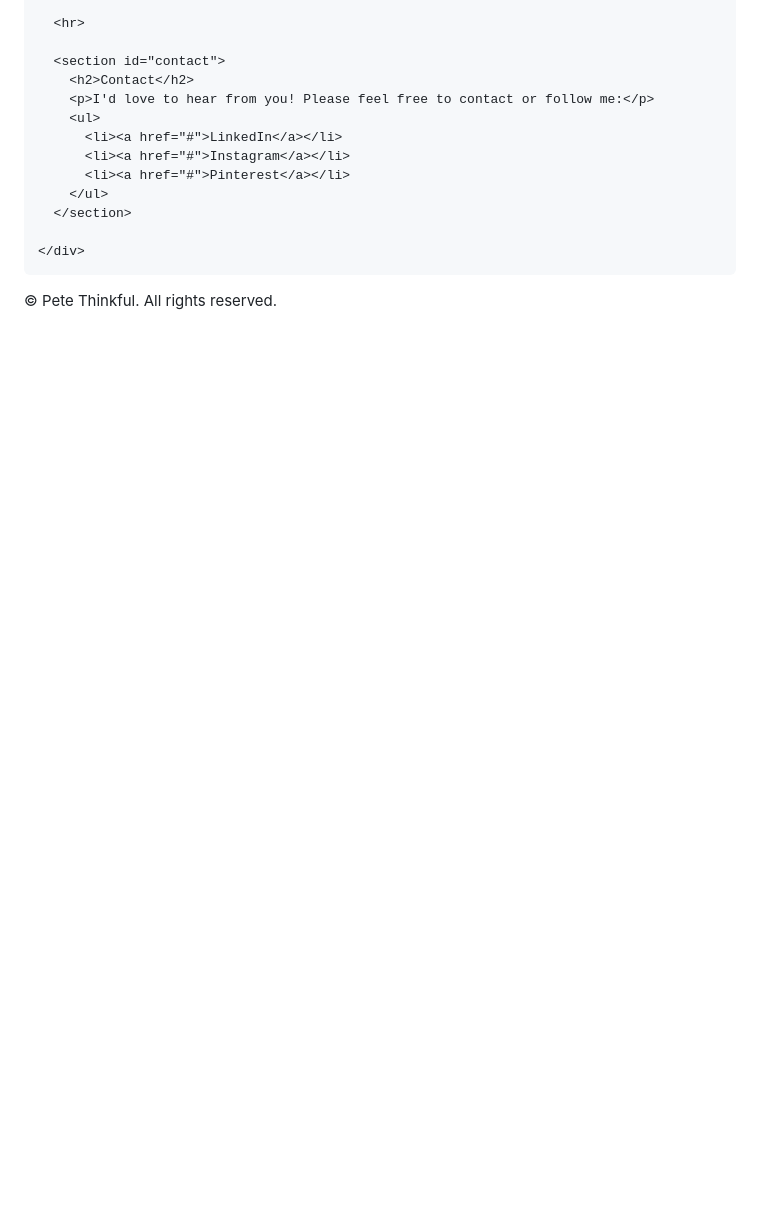
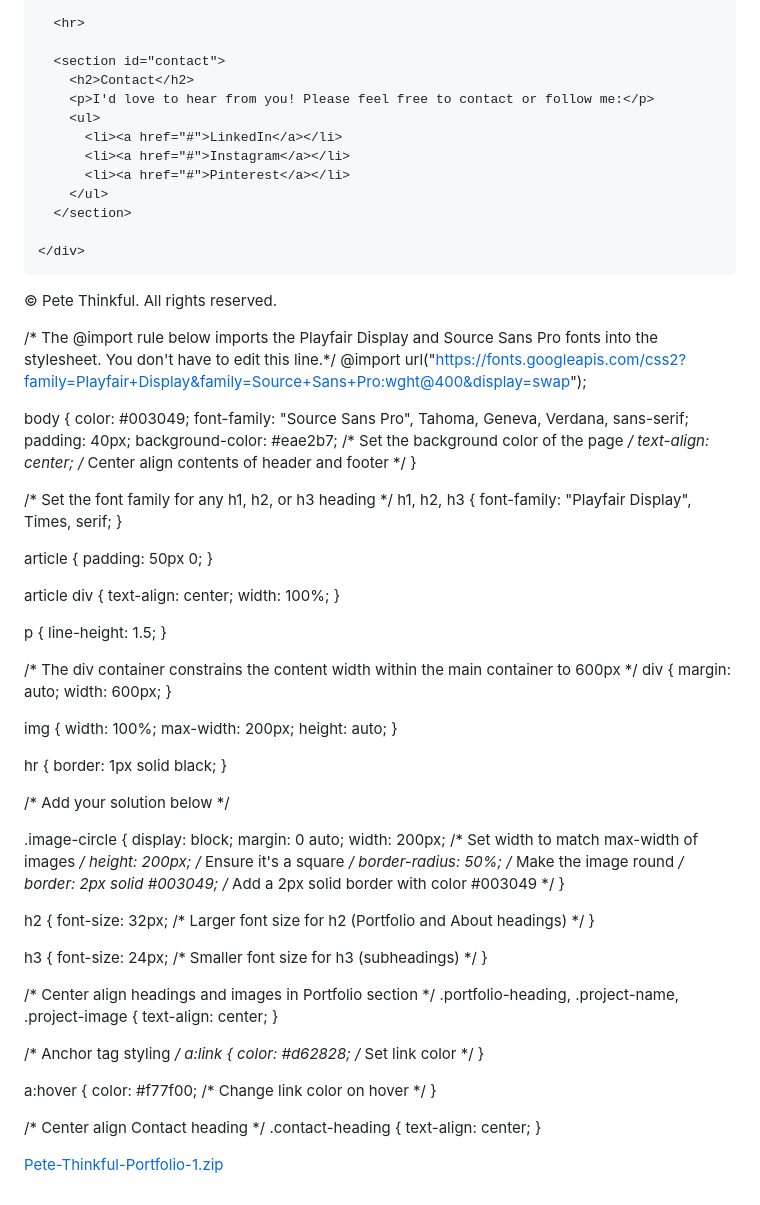
Before and after one commit to miahpage1/Pete-Thinkful, a Markdown page: README.md, the part around the change. GitHub-like rendering; blank space fills up the shorter version.

```diff
--- a/README.md
+++ b/README.md
@@ -98,3 +98,93 @@
 </body>
 
 </html>
+
+/* The @import rule below imports the Playfair Display and Source Sans Pro fonts into the stylesheet. You don't have to edit this line.*/
+@import url("https://fonts.googleapis.com/css2?family=Playfair+Display&family=Source+Sans+Pro:wght@400&display=swap");
+
+body {
+  color: #003049;
+  font-family: "Source Sans Pro", Tahoma, Geneva, Verdana, sans-serif;
+  padding: 40px;
+  background-color: #eae2b7; /* Set the background color of the page */
+  text-align: center; /* Center align contents of header and footer */
+}
+
+/* Set the font family for any h1, h2, or h3 heading */
+h1,
+h2,
+h3 {
+  font-family: "Playfair Display", Times, serif;
+}
+
+article {
+  padding: 50px 0;
+}
+
+article div {
+  text-align: center;
+  width: 100%;
+}
+
+p {
+  line-height: 1.5;
+}
+
+/* The div container constrains the content width within the main container to 600px */
+div {
+  margin: auto;
+  width: 600px;
+}
+
+img {
+  width: 100%;
+  max-width: 200px;
+  height: auto;
+}
+
+hr {
+  border: 1px solid black;
+}
+
+/* Add your solution below */
+
+.image-circle {
+  display: block;
+  margin: 0 auto;
+  width: 200px; /* Set width to match max-width of images */
+  height: 200px; /* Ensure it's a square */
+  border-radius: 50%; /* Make the image round */
+  border: 2px solid #003049; /* Add a 2px solid border with color #003049 */
+}
+
+h2 {
+  font-size: 32px; /* Larger font size for h2 (Portfolio and About headings) */
+}
+
+h3 {
+  font-size: 24px; /* Smaller font size for h3 (subheadings) */
+}
+
+/* Center align headings and images in Portfolio section */
+.portfolio-heading,
+.project-name,
+.project-image {
+  text-align: center;
+}
+
+/* Anchor tag styling */
+a:link {
+  color: #d62828; /* Set link color */
+}
+
+a:hover {
+  color: #f77f00; /* Change link color on hover */
+}
+
+/* Center align Contact heading */
+.contact-heading {
+  text-align: center;
+}
+
+
+[Pete-Thinkful-Portfolio-1.zip](https://github.com/user-attachments/files/16054710/Pete-Thinkful-Portfolio-1.zip)
```
